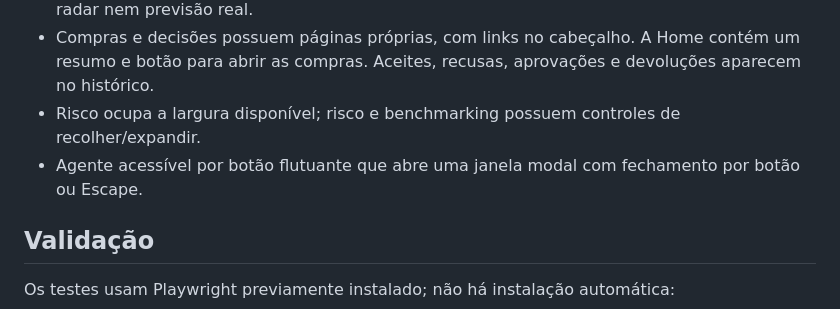
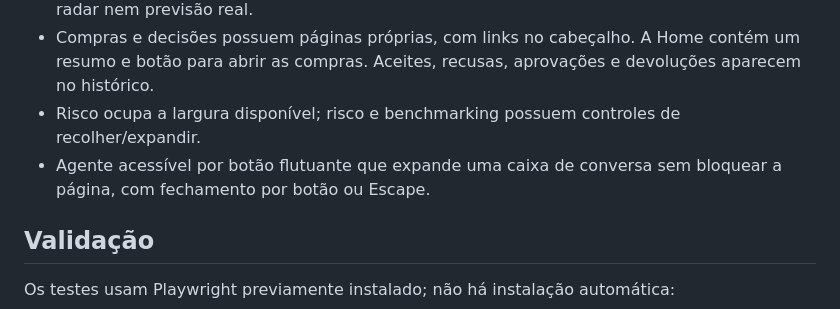
Before and after one commit to vetezin/I.O-2BIM, a Markdown page: README.md, the part around the change. Drawn GitHub-style.

Commit message:
docs: atualizar descricao da consulta flutuante

```diff
--- a/README.md
+++ b/README.md
@@ -59,7 +59,7 @@ Navegação e consulta flutuante: `node tests/navegacao-chat.cjs`.
 - Card climático alterna com um mapa esquemático da usina fictícia. Não há localização ou serviço meteorológico definido no documento: o mapa usa os mesmos dados simulados, sem radar nem previsão real.
 - Compras e decisões possuem páginas próprias, com links no cabeçalho. A Home contém um resumo e botão para abrir as compras. Aceites, recusas, aprovações e devoluções aparecem no histórico.
 - Risco ocupa a largura disponível; risco e benchmarking possuem controles de recolher/expandir.
-- Agente acessível por botão flutuante que abre uma janela modal com fechamento por botão ou Escape.
+- Agente acessível por botão flutuante que expande uma caixa de conversa sem bloquear a página, com fechamento por botão ou Escape.
 
 ## Validação
 
```
